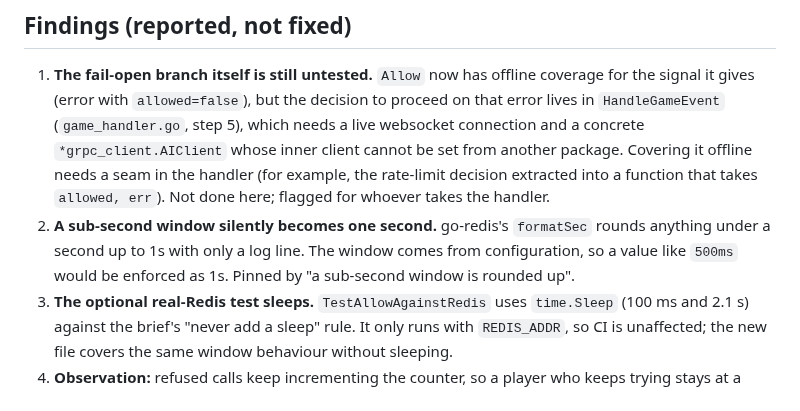
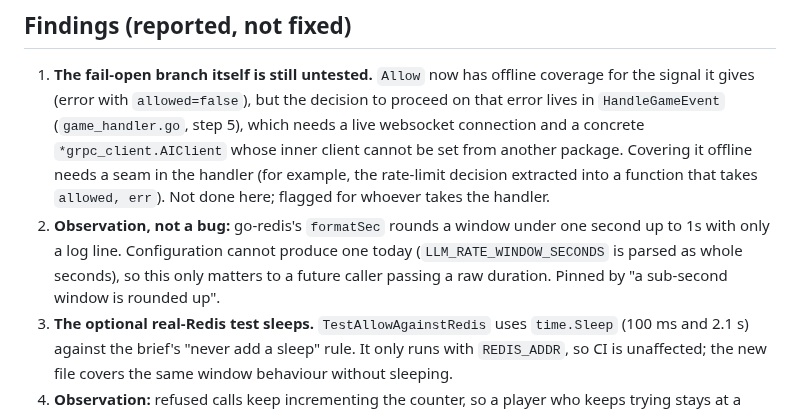
Before and after one commit to Kprateek283/agentic-npc-project, a Markdown page: docs/test_results/go-06-rate-limiting-offline.md, the part around the change. GitHub-like rendering.

```diff
--- a/docs/test_results/go-06-rate-limiting-offline.md
+++ b/docs/test_results/go-06-rate-limiting-offline.md
@@ -74,9 +74,10 @@ No break survived.
    Covering it offline needs a seam in the handler (for example, the rate-limit decision
    extracted into a function that takes `allowed, err`). Not done here; flagged for whoever
    takes the handler.
-2. **A sub-second window silently becomes one second.** go-redis's `formatSec` rounds anything
-   under a second up to 1s with only a log line. The window comes from configuration, so a value
-   like `500ms` would be enforced as 1s. Pinned by "a sub-second window is rounded up".
+2. **Observation, not a bug:** go-redis's `formatSec` rounds a window under one second up to 1s
+   with only a log line. Configuration cannot produce one today (`LLM_RATE_WINDOW_SECONDS` is
+   parsed as whole seconds), so this only matters to a future caller passing a raw duration.
+   Pinned by "a sub-second window is rounded up".
 3. **The optional real-Redis test sleeps.** `TestAllowAgainstRedis` uses `time.Sleep` (100 ms and
    2.1 s) against the brief's "never add a sleep" rule. It only runs with `REDIS_ADDR`, so CI
    is unaffected; the new file covers the same window behaviour without sleeping.
```
Also changed, not shown: docs/test_brief.md (+1 -1 lines).
